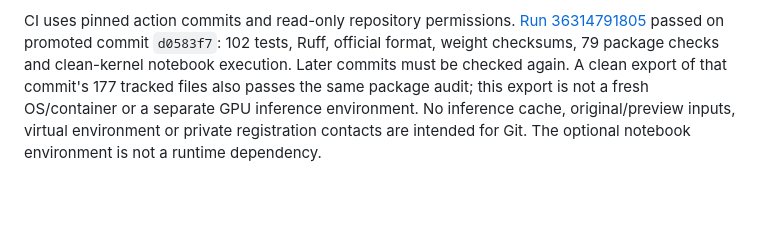
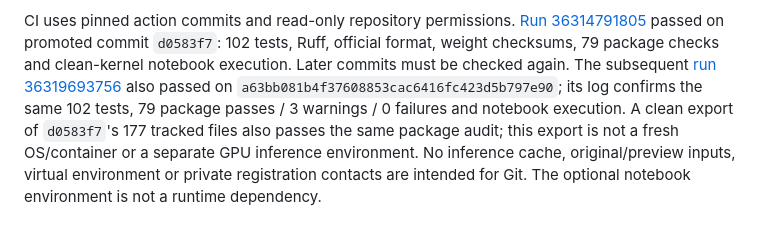
Before and after one commit to samanwirst/hackaton_wiut_2026, a Markdown page: docs/submission-readiness.md, the part around the change. Drawn GitHub-style; blank space fills up the shorter version.

```diff
--- a/docs/submission-readiness.md
+++ b/docs/submission-readiness.md
@@ -119,7 +119,10 @@ These checks are local, not evidence of public availability or model accuracy.
 CI uses pinned action commits and read-only repository permissions. [Run 36314791805](https://github.com/samanwirst/hackaton_wiut_2026/actions/runs/36314791805)
 passed on promoted commit `d0583f7`: 102 tests, Ruff, official format, weight checksums,
 79 package checks and clean-kernel notebook execution. Later commits must be checked again.
-A clean export of that commit's 177 tracked files also passes the same package audit;
+The subsequent [run 36319693756](https://github.com/samanwirst/hackaton_wiut_2026/actions/runs/36319693756)
+also passed on `a63bb081b4f37608853cac6416fc423d5b797e90`; its log confirms the same 102 tests,
+79 package passes / 3 warnings / 0 failures and notebook execution.
+A clean export of `d0583f7`'s 177 tracked files also passes the same package audit;
 this export is not a fresh OS/container or a separate GPU inference environment.
 No inference cache, original/preview inputs, virtual environment or private registration
 contacts are intended for Git. The optional notebook environment is not a runtime dependency.
```
Also changed, not shown: docs/deployment.md (+30 -0 lines), docs/evening-handoff.md (+4 -0 lines).
